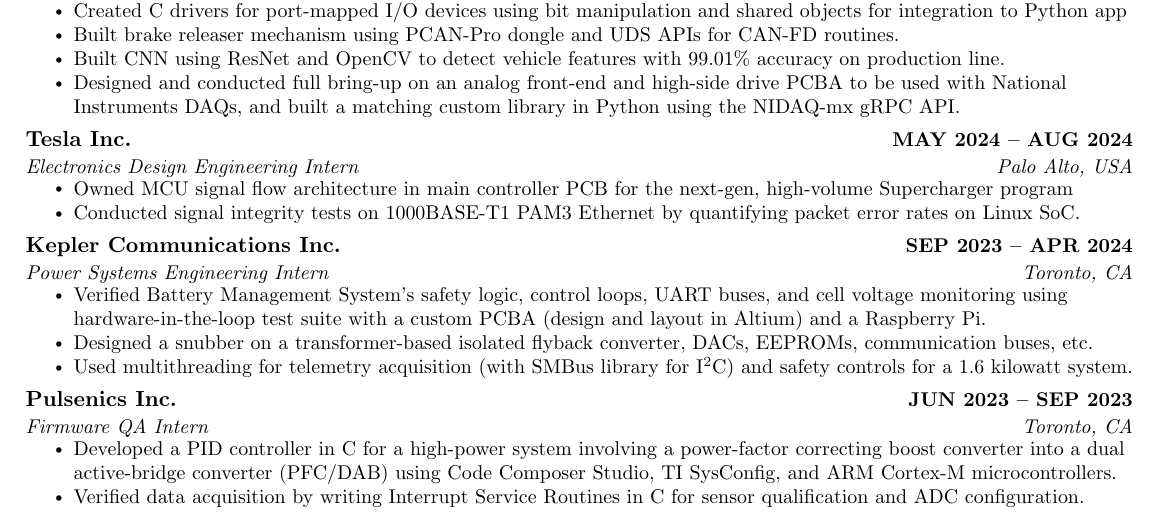
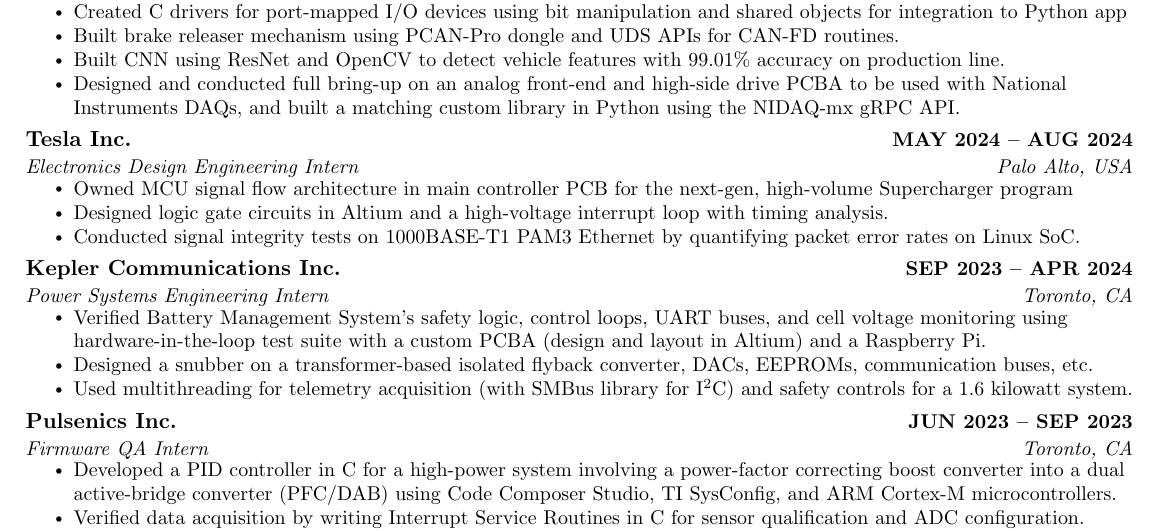
Before and after one commit to asso-the-coder/asso-the-coder.github.io, a LaTeX CV (resume/jakes_resume.tex): part of the page, cut so that both start at the same text. Compiled offline with pdfLaTeX.

Commit message:
Add a bullet to the May 2024 Tesla role, recompile resume
Still fits on one page with room to spare.

Co-Authored-By: Claude Sonnet 5 <noreply@anthropic.com>

```diff
--- a/resume/jakes_resume.tex
+++ b/resume/jakes_resume.tex
@@ -167,6 +167,7 @@
       {Electronics Design Engineering Intern}{Palo Alto, USA}
       \resumeItemListStart
         \resumeItem{Owned MCU signal flow architecture in main controller PCB for the next-gen, high-volume Supercharger program}
+        \resumeItem{Designed logic gate circuits in Altium and a high-voltage interrupt loop with timing analysis.}
         \resumeItem{Conducted signal integrity tests on 1000BASE-T1 PAM3 Ethernet by quantifying packet error rates on Linux SoC.}
       \resumeItemListEnd
 
```
Also changed, not shown: assets/resume.pdf.
